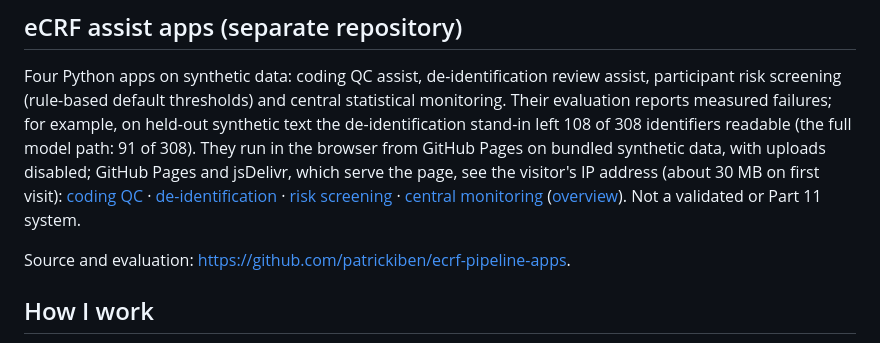
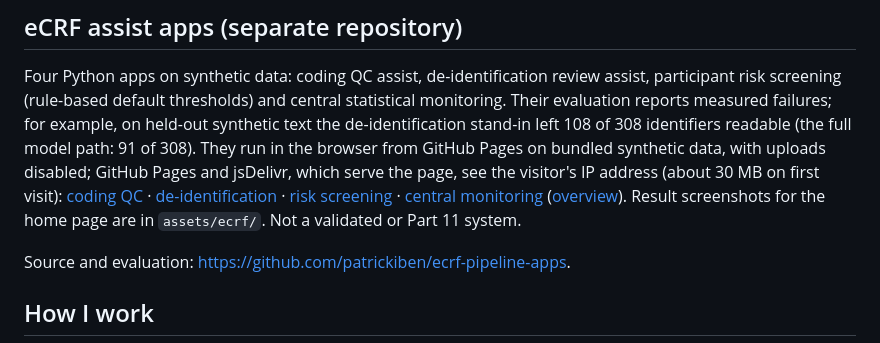
Before and after one commit to patrickiben/biometrics-ai-portfolio, a Markdown page: README.md, the part around the change. Rendered like a GitHub page.

Commit message:
README: list assets/ecrf in the inventory
Co-Authored-By: Claude Opus 5.5 <noreply@anthropic.com>

```diff
--- a/README.md
+++ b/README.md
@@ -61,7 +61,8 @@ from GitHub Pages on bundled synthetic data, with uploads disabled; GitHub Pages
 which serve the page, see the visitor's IP address (about 30 MB on first visit):
 [coding QC](https://patrickiben.github.io/ecrf-pipeline-apps/app/meddra.html) · [de-identification](https://patrickiben.github.io/ecrf-pipeline-apps/app/phi.html) ·
 [risk screening](https://patrickiben.github.io/ecrf-pipeline-apps/app/risk.html) · [central monitoring](https://patrickiben.github.io/ecrf-pipeline-apps/app/anomaly.html)
-([overview](https://patrickiben.github.io/ecrf-pipeline-apps/)). Not a validated or Part 11 system.
+([overview](https://patrickiben.github.io/ecrf-pipeline-apps/)). Result screenshots for the home page are in
+`assets/ecrf/`. Not a validated or Part 11 system.
 
 Source and evaluation: <https://github.com/patrickiben/ecrf-pipeline-apps>.
 
```
